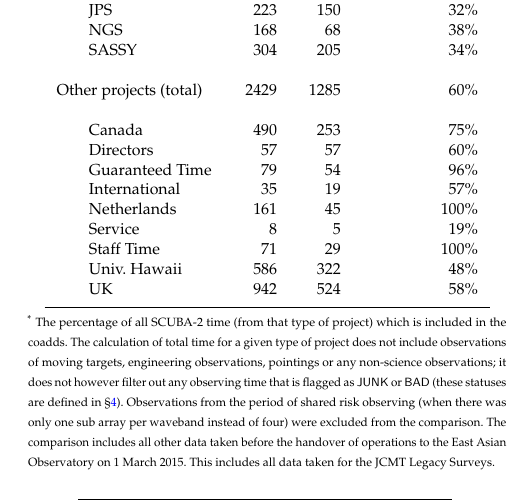
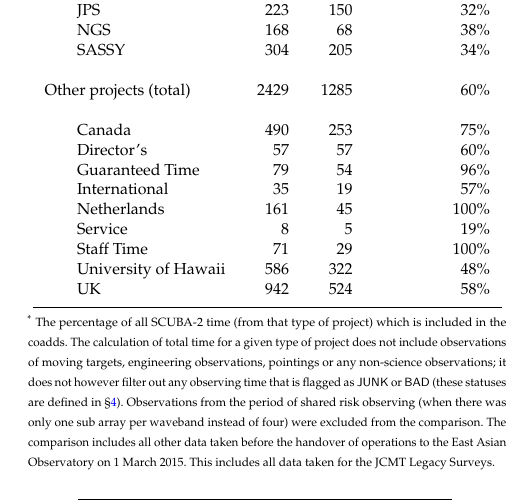
Before and after one commit to eaobservatory/jsa-legacy, a LaTeX paper (legacy-850um-paper.tex): part of one column of page 3 of 8, cut so that both start at the same text. Compiled offline with pdfLaTeX; a LaTeX package or settings file that is missing is left out.

Commit message:
Adjust project type names in Table 1
Include apostrophe in "Director's" and it appears we can write
"University of Hawaii" in full and still have the table fit in the
space available.

```diff
--- a/legacy-850um-paper.tex
+++ b/legacy-850um-paper.tex
@@ -174,13 +174,13 @@ process.\footnote{A further 390 were marked as
       Other projects  (total)  & 2429 & 1285 & 60\%   \\\\
 
       \hspace{0.5cm} Canada         & 490 & 253 &  75\% \\
-      \hspace{0.5cm} Directors      &  57 &  57 &  60\% \\
+      \hspace{0.5cm} Director's     &  57 &  57 &  60\% \\
       \hspace{0.5cm} Guaranteed Time&  79 &  54 &  96\% \\
       \hspace{0.5cm} International  &  35 &  19 &  57\% \\
       \hspace{0.5cm} Netherlands    & 161 &  45 & 100\% \\
       \hspace{0.5cm} Service        &   8 &   5 &  19\% \\
       \hspace{0.5cm} Staff Time     &  71 &  29 & 100\% \\
-      \hspace{0.5cm} Univ.~Hawaii   & 586 & 322 &  48\% \\
+      \hspace{0.5cm} University of Hawaii   & 586 & 322 &  48\% \\
       \hspace{0.5cm} UK             & 942 & 524 &  58\% \\
 
       \hline
```
